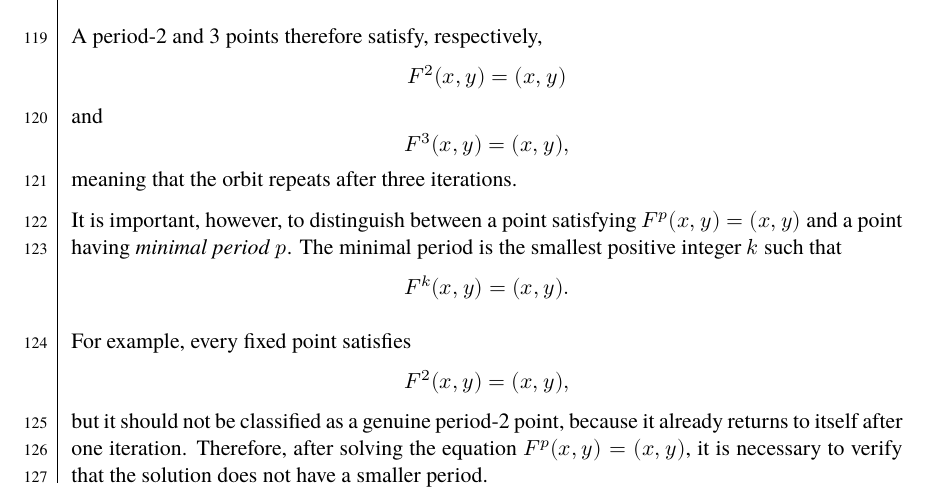
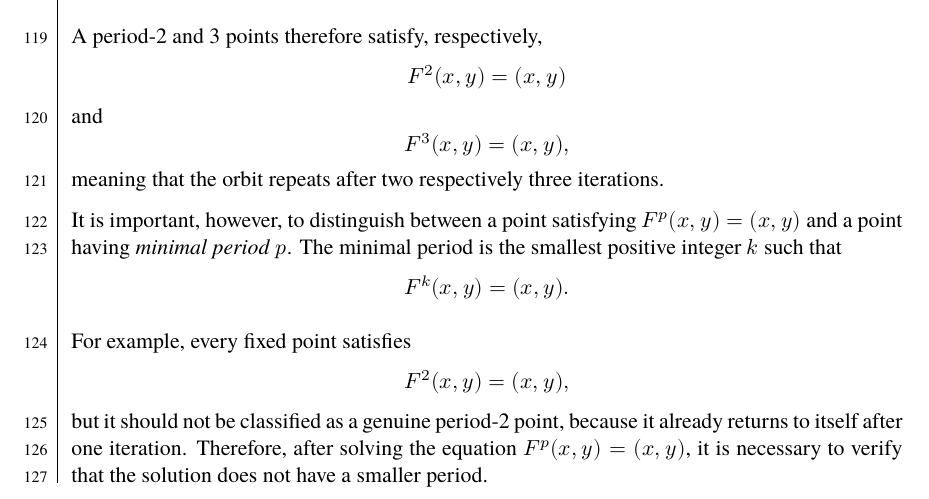
Before and after one commit to dragonesk22/MOCS, a LaTeX document (reports/L1/src/main.tex, which reads reports/L1/src/texfiles/fixed_points_theory.tex): part of page 10 of 27, cut so that both start at the same text. Compiled offline with XeLaTeX; a missing font is replaced by an installed copy or a similar font.

Commit message:
minor changes

```diff
--- a/reports/L1/src/texfiles/fixed_points_theory.tex
+++ b/reports/L1/src/texfiles/fixed_points_theory.tex
@@ -44,7 +44,7 @@ and
 \[
 F^3(x,y)=(x,y),
 \]
-meaning that the orbit repeats after three iterations.
+meaning that the orbit repeats after two respectively three iterations.
 
 It is important, however, to distinguish between a point satisfying \(F^p(x,y)=(x,y)\) and a point having \emph{minimal period} \(p\). The minimal period is the smallest positive integer \(k\) such that
 \[
```
